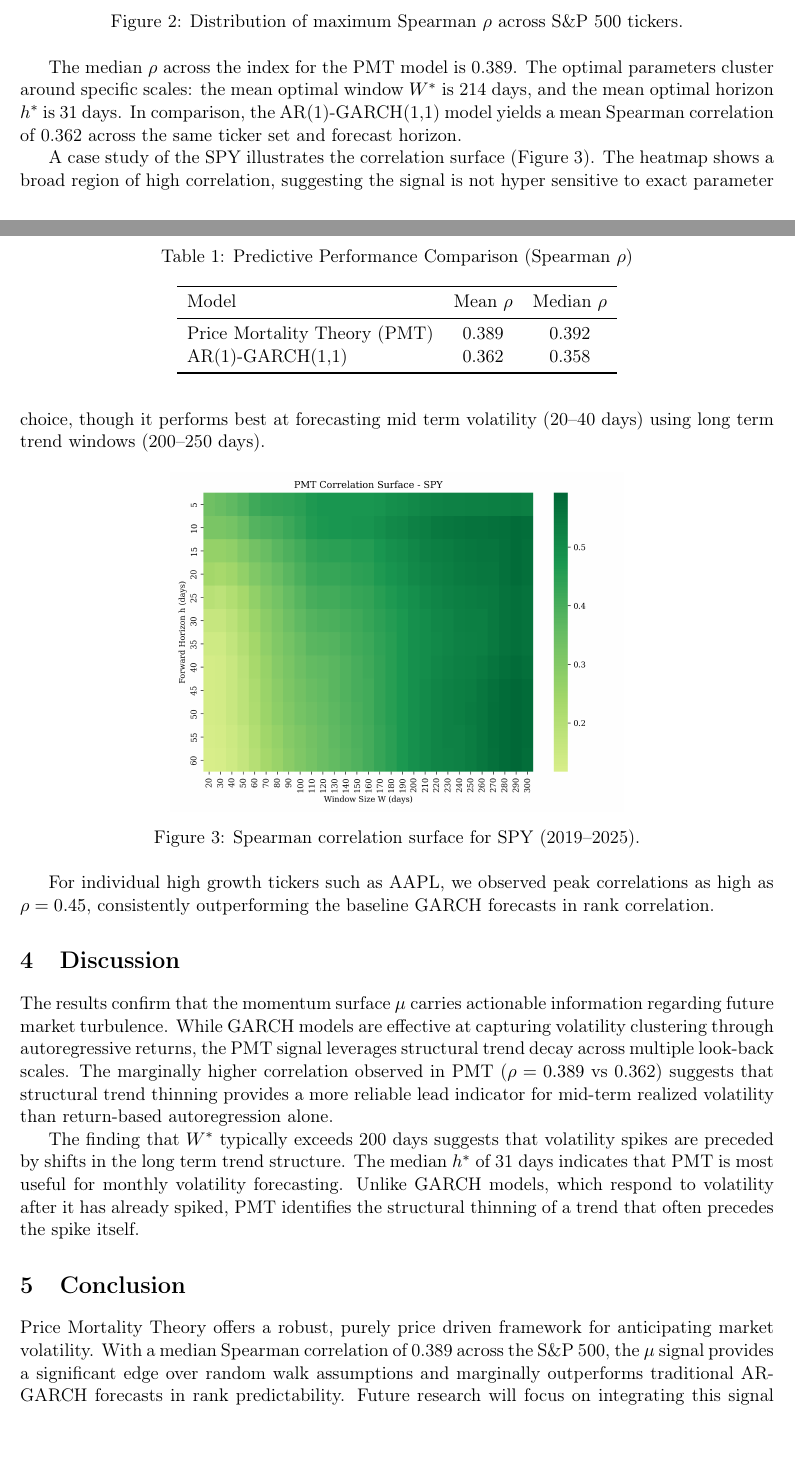
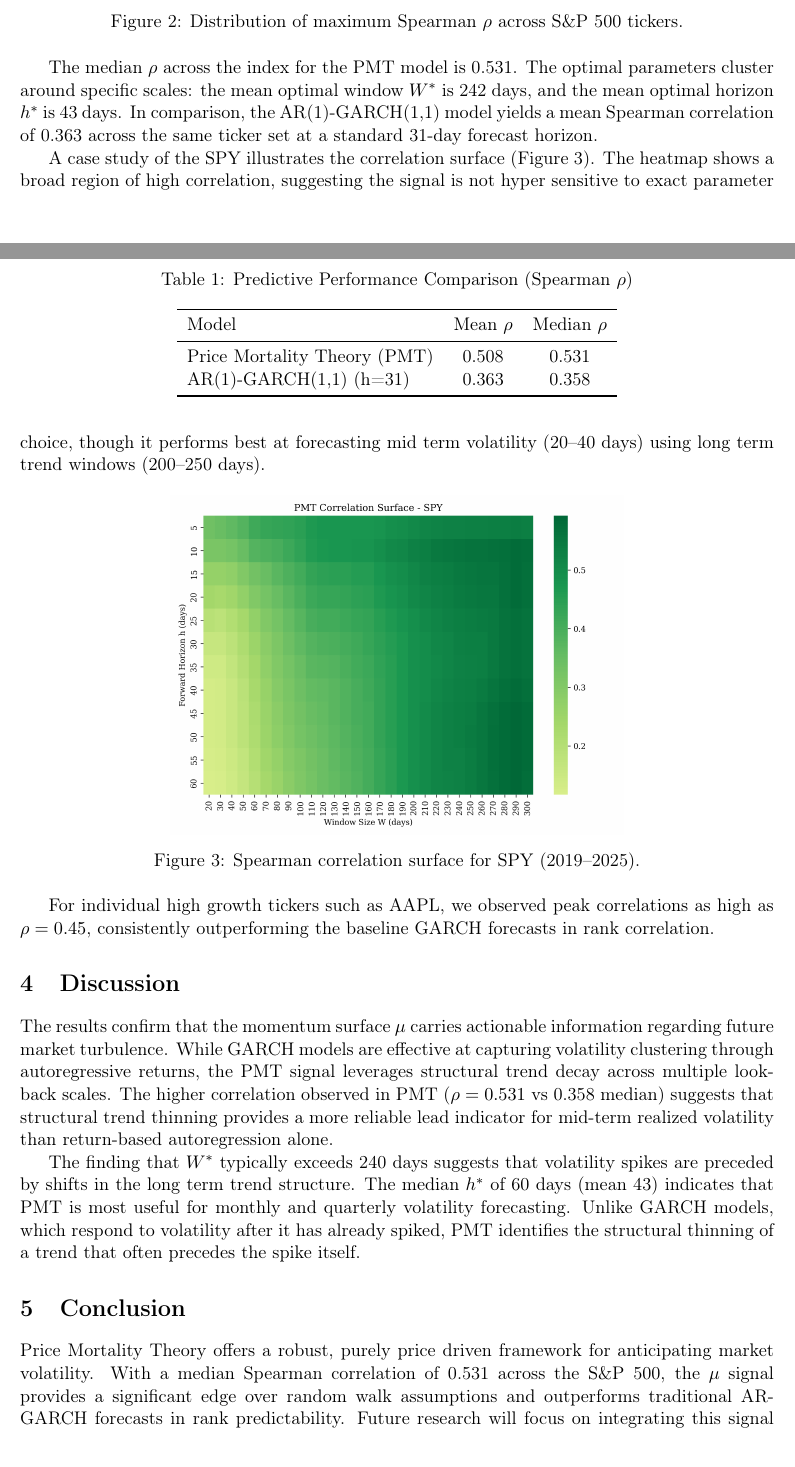
Before and after one commit to jreyes913/price-mortality-theory, a LaTeX paper (report/report.tex): two parts of pages 2 and 3 of 4, joined at a grey line, cut so that both start at the same text. Compiled offline with pdfLaTeX.

Commit message:
Update compiled report and source

```diff
--- a/report/report.tex
+++ b/report/report.tex
@@ -51,7 +51,7 @@ The bulk analysis of 500 tickers reveals a strong and consistent predictive sign
     \caption{Distribution of maximum Spearman $\rho$ across S\&P 500 tickers.}
 \end{figure}
 
-The median $\rho$ across the index for the PMT model is 0.389. The optimal parameters cluster around specific scales: the mean optimal window $W^*$ is 214 days, and the mean optimal horizon $h^*$ is 31 days. In comparison, the AR(1)-GARCH(1,1) model yields a mean Spearman correlation of 0.362 across the same ticker set and forecast horizon.
+The median $\rho$ across the index for the PMT model is 0.531. The optimal parameters cluster around specific scales: the mean optimal window $W^*$ is 242 days, and the mean optimal horizon $h^*$ is 43 days. In comparison, the AR(1)-GARCH(1,1) model yields a mean Spearman correlation of 0.363 across the same ticker set at a standard 31-day forecast horizon.
 
 \begin{table}[ht]
 \centering
@@ -60,8 +60,8 @@ The median $\rho$ across the index for the PMT model is 0.389. The optimal param
 \toprule
 Model & Mean $\rho$ & Median $\rho$ \\
 \midrule
-Price Mortality Theory (PMT) & 0.389 & 0.392 \\
-AR(1)-GARCH(1,1) & 0.362 & 0.358 \\
+Price Mortality Theory (PMT) & 0.508 & 0.531 \\
+AR(1)-GARCH(1,1) (h=31) & 0.363 & 0.358 \\
 \bottomrule
 \end{tabular}
 \end{table}
@@ -77,12 +77,12 @@ A case study of the SPY illustrates the correlation surface (Figure 3). The heat
 For individual high growth tickers such as AAPL, we observed peak correlations as high as $\rho = 0.45$, consistently outperforming the baseline GARCH forecasts in rank correlation.
 
 \section{Discussion}
-The results confirm that the momentum surface $\mu$ carries actionable information regarding future market turbulence. While GARCH models are effective at capturing volatility clustering through autoregressive returns, the PMT signal leverages structural trend decay across multiple look-back scales. The marginally higher correlation observed in PMT ($\rho = 0.389$ vs 0.362) suggests that structural trend thinning provides a more reliable lead indicator for mid-term realized volatility than return-based autoregression alone.
+The results confirm that the momentum surface $\mu$ carries actionable information regarding future market turbulence. While GARCH models are effective at capturing volatility clustering through autoregressive returns, the PMT signal leverages structural trend decay across multiple look-back scales. The higher correlation observed in PMT ($\rho = 0.531$ vs 0.358 median) suggests that structural trend thinning provides a more reliable lead indicator for mid-term realized volatility than return-based autoregression alone.
 
-The finding that $W^*$ typically exceeds 200 days suggests that volatility spikes are preceded by shifts in the long term trend structure. The median $h^*$ of 31 days indicates that PMT is most useful for monthly volatility forecasting. Unlike GARCH models, which respond to volatility after it has already spiked, PMT identifies the structural thinning of a trend that often precedes the spike itself.
+The finding that $W^*$ typically exceeds 240 days suggests that volatility spikes are preceded by shifts in the long term trend structure. The median $h^*$ of 60 days (mean 43) indicates that PMT is most useful for monthly and quarterly volatility forecasting. Unlike GARCH models, which respond to volatility after it has already spiked, PMT identifies the structural thinning of a trend that often precedes the spike itself.
 
 \section{Conclusion}
-Price Mortality Theory offers a robust, purely price driven framework for anticipating market volatility. With a median Spearman correlation of 0.389 across the S\&P 500, the $\mu$ signal provides a significant edge over random walk assumptions and marginally outperforms traditional AR-GARCH forecasts in rank predictability. Future research will focus on integrating this signal into a dynamic position sizing algorithm to minimize drawdown during high mortality regimes.
+Price Mortality Theory offers a robust, purely price driven framework for anticipating market volatility. With a median Spearman correlation of 0.531 across the S\&P 500, the $\mu$ signal provides a significant edge over random walk assumptions and outperforms traditional AR-GARCH forecasts in rank predictability. Future research will focus on integrating this signal into a dynamic position sizing algorithm to minimize drawdown during high mortality regimes.
 
 \vspace{1em}
 \noindent \textit{Note: Full scripts and data are available in the accompanying repository.}
```
Also changed, not shown: report/images/rho_distribution.png, report/images/spy_mu_surface.png, report/report.pdf, report/report.tex (2 more changed lines).
